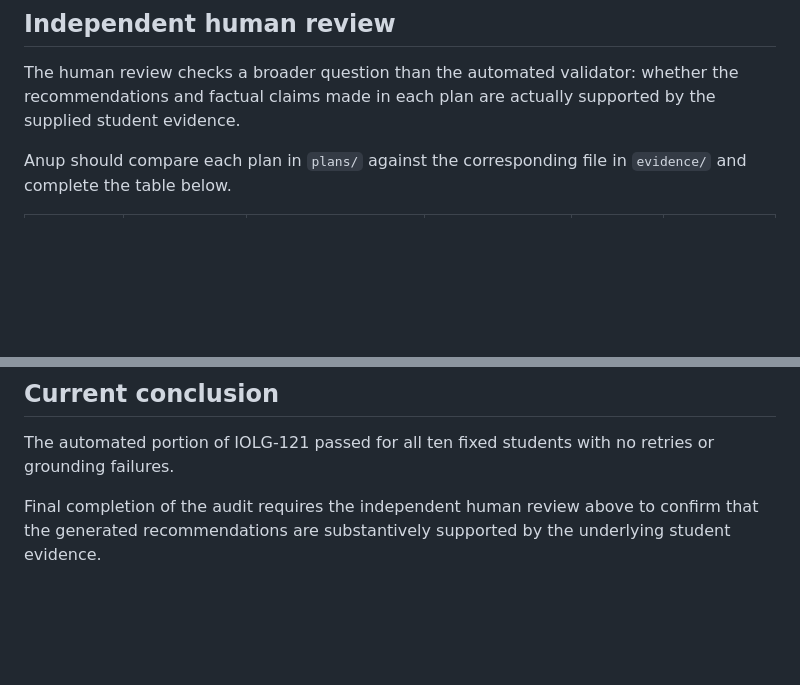
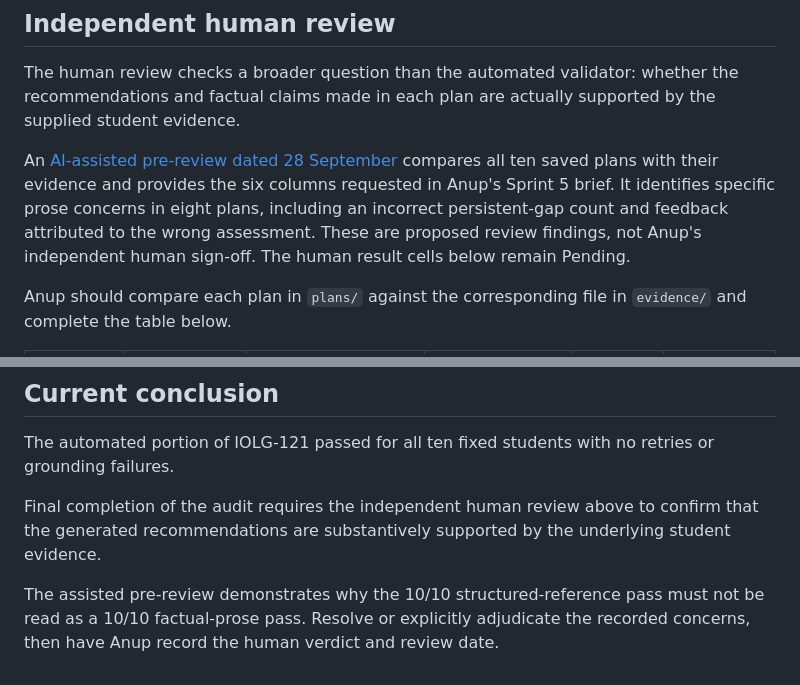
Before and after one commit to yetanotherpassword/LearningJourneyAssistant, a Markdown page: docs/grounding-audit.md, 2 parts joined by grey strips. Drawn GitHub-style; blank space fills up the shorter version.

Commit message:
IOLG-121: add assisted plan-evidence review with ten prose findings
Refs IOLG-121

```diff
--- a/docs/grounding-audit.md
+++ b/docs/grounding-audit.md
@@ -114,6 +114,13 @@ All ten plans passed on the first attempt.
 
 The human review checks a broader question than the automated validator: whether the recommendations and factual claims made in each plan are actually supported by the supplied student evidence.
 
+An [AI-assisted pre-review dated 28 September](sprints/sprint-5/grounding-audit/assisted-review.md)
+compares all ten saved plans with their evidence and provides the six columns
+requested in Anup's Sprint 5 brief. It identifies specific prose concerns in
+eight plans, including an incorrect persistent-gap count and feedback
+attributed to the wrong assessment. These are proposed review findings, not
+Anup's independent human sign-off. The human result cells below remain Pending.
+
 Anup should compare each plan in `plans/` against the corresponding file in `evidence/` and complete the table below.
 
 | Student | Claims supported by evidence? | Scores/evidence represented correctly? | Unsupported or invented claim? | Human result | Reviewer notes |
@@ -134,3 +141,7 @@ Anup should compare each plan in `plans/` against the corresponding file in `evi
 The automated portion of IOLG-121 passed for all ten fixed students with no retries or grounding failures.
 
 Final completion of the audit requires the independent human review above to confirm that the generated recommendations are substantively supported by the underlying student evidence.
+
+The assisted pre-review demonstrates why the 10/10 structured-reference pass
+must not be read as a 10/10 factual-prose pass. Resolve or explicitly adjudicate
+the recorded concerns, then have Anup record the human verdict and review date.
```
Also changed, not shown: 1 other file.
